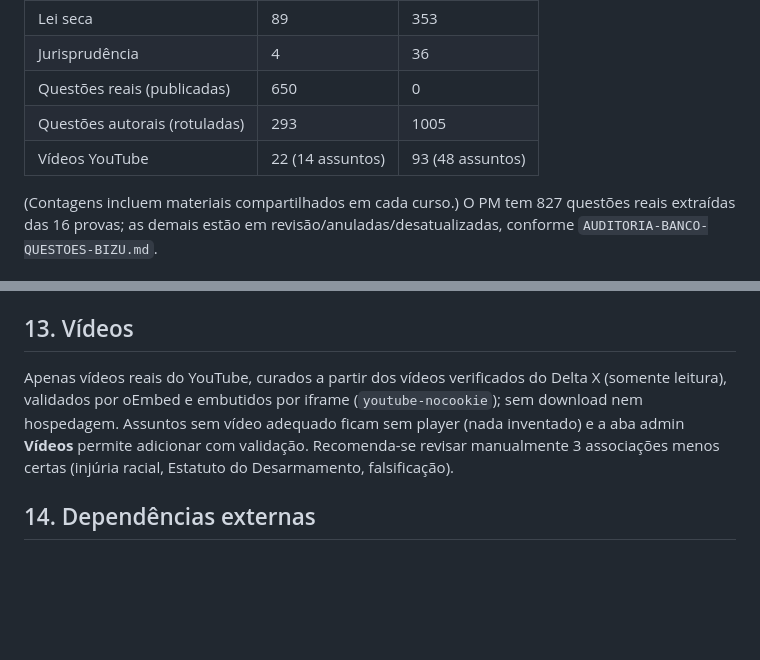
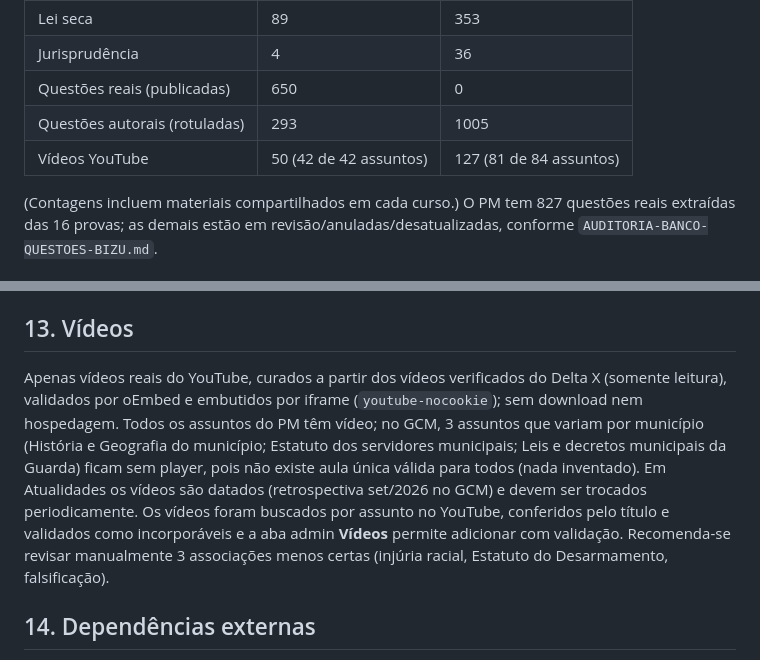
Before and after one commit to welcksonpsousa-ship-it/Bizu, a Markdown page: AUDITORIA-COMPLETA-BIZU-CONCURSEIRO-X.md, 2 parts joined by grey strips. GitHub-like rendering; blank space fills up the shorter version.

Commit message:
Relatório: vídeos em todos os assuntos
Co-Authored-By: Claude Sonnet 5.5 <noreply@anthropic.com>
Claude-Session: https://claude.ai/code/session_01GgfRRwV9CUxHFFfcFfYbxq

```diff
--- a/AUDITORIA-COMPLETA-BIZU-CONCURSEIRO-X.md
+++ b/AUDITORIA-COMPLETA-BIZU-CONCURSEIRO-X.md
@@ -70,7 +70,7 @@ Tudo o que não aparece acima — no PM: Noções de Administração Pública e
 | Jurisprudência | 4 | 36 |
 | Questões reais (publicadas) | 650 | 0 |
 | Questões autorais (rotuladas) | 293 | 1005 |
-| Vídeos YouTube | 22 (14 assuntos) | 93 (48 assuntos) |
+| Vídeos YouTube | 50 (42 de 42 assuntos) | 127 (81 de 84 assuntos) |
 
 (Contagens incluem materiais compartilhados em cada curso.) O PM tem 827 questões reais extraídas das 16 provas; as demais estão em revisão/anuladas/desatualizadas, conforme `AUDITORIA-BANCO-QUESTOES-BIZU.md`.
 
@@ -91,7 +91,7 @@ Aba nova, mentor integrado aos dados do aluno (curso, edital, desempenho, erros,
 **Limitação:** perguntas abertas (explicar conceito/lei) exigem o modelo de IA, que **não está ativado** — falta o segredo `ANTHROPIC_API_KEY` na função `cx-api`. Sem ele, o Chat X responde que não tem como responder em vez de inventar.
 
 ## 13. Vídeos
-Apenas vídeos reais do YouTube, curados a partir dos vídeos verificados do Delta X (somente leitura), validados por oEmbed e embutidos por iframe (`youtube-nocookie`); sem download nem hospedagem. Assuntos sem vídeo adequado ficam sem player (nada inventado) e a aba admin **Vídeos** permite adicionar com validação. Recomenda-se revisar manualmente 3 associações menos certas (injúria racial, Estatuto do Desarmamento, falsificação).
+Apenas vídeos reais do YouTube, curados a partir dos vídeos verificados do Delta X (somente leitura), validados por oEmbed e embutidos por iframe (`youtube-nocookie`); sem download nem hospedagem. Todos os assuntos do PM têm vídeo; no GCM, 3 assuntos que variam por município (História e Geografia do município; Estatuto dos servidores municipais; Leis e decretos municipais da Guarda) ficam sem player, pois não existe aula única válida para todos (nada inventado). Em Atualidades os vídeos são datados (retrospectiva set/2026 no GCM) e devem ser trocados periodicamente. Os vídeos foram buscados por assunto no YouTube, conferidos pelo título e validados como incorporáveis e a aba admin **Vídeos** permite adicionar com validação. Recomenda-se revisar manualmente 3 associações menos certas (injúria racial, Estatuto do Desarmamento, falsificação).
 
 ## 14. Dependências externas
 YouTube (vídeos), Google Drive (provas/simulados, links “qualquer pessoa com o link”), Supabase (banco e função), Vercel (site), ANTHROPIC_API_KEY (opcional, só para perguntas abertas do Chat X).
```
